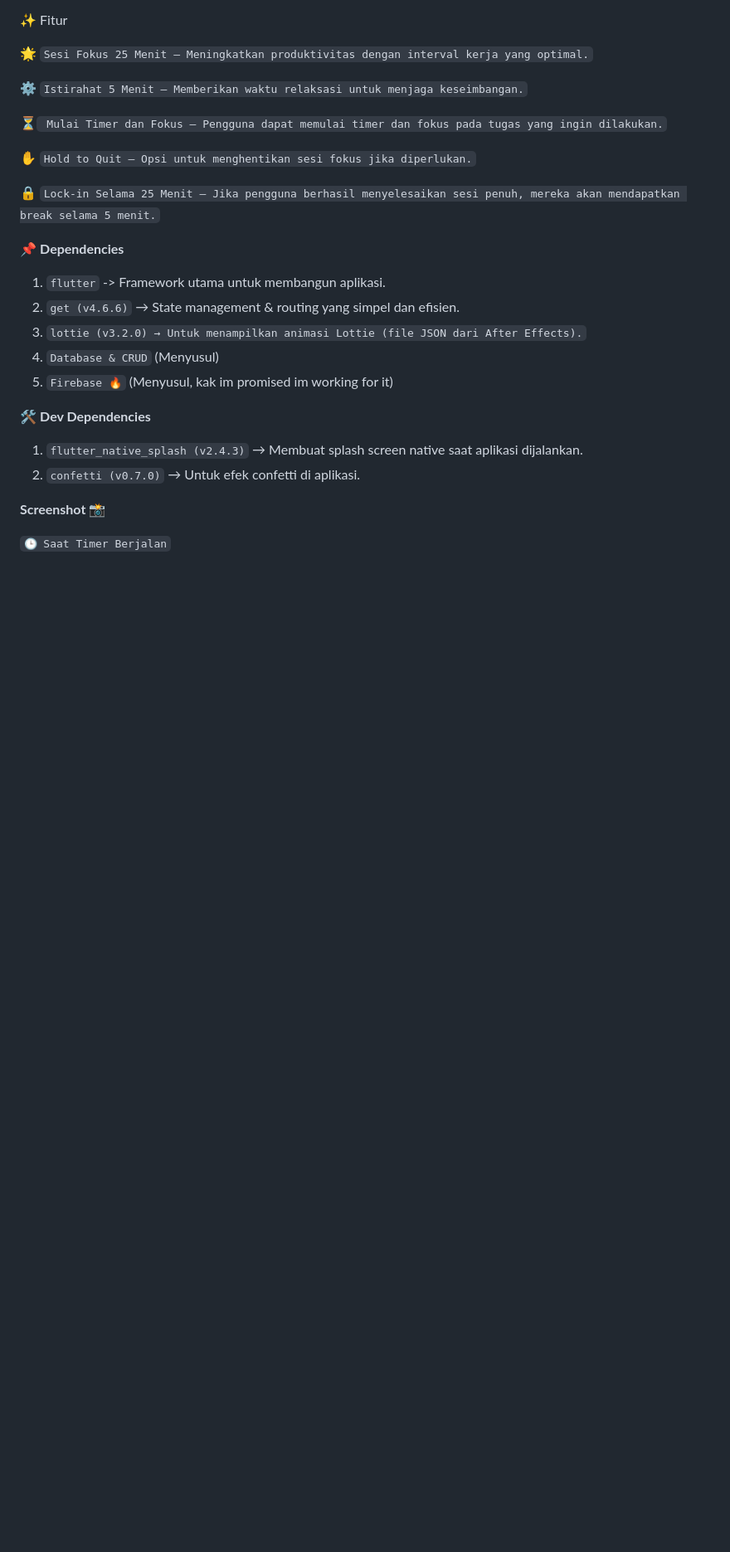
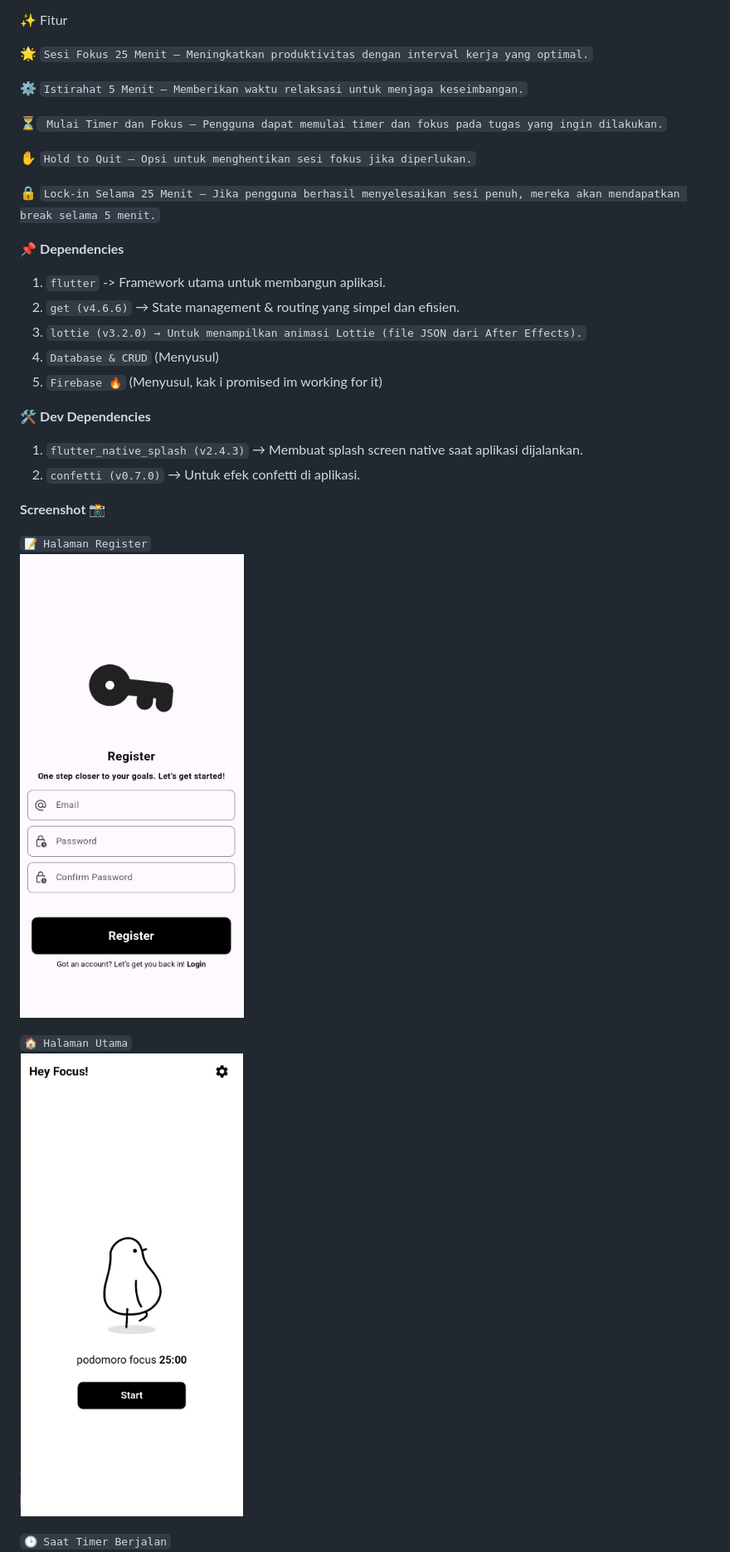
Before and after one commit to Mobile-Innovation-Laboratory/Flutter_Qia_heyFocus, a Markdown page: README.md, the part around the change printed below. Shown: that part at 83% size. Drawn GitHub-style; pictures changed too: assets/images/home.jpeg (added); blank space fills up the shorter version.

Commit message:
nambah ss

```diff
--- a/README.md
+++ b/README.md
@@ -21,7 +21,7 @@ Aplikasi ini menerapkan sesi fokus selama 25 menit diikuti dengan 5 menit istira
 2. `get (v4.6.6)` → State management & routing yang simpel dan efisien.
 3. `lottie (v3.2.0) → Untuk menampilkan animasi Lottie (file JSON dari After Effects).`
 4. `Database & CRUD` (Menyusul)
-5. `Firebase 🔥` (Menyusul, kak im promised im working for it)
+5. `Firebase 🔥` (Menyusul, kak i promised im working for it)
 
 🛠️ **Dev Dependencies**
 
@@ -30,6 +30,12 @@ Aplikasi ini menerapkan sesi fokus selama 25 menit diikuti dengan 5 menit istira
 
 **Screenshot 📸**
 
+`📝 Halaman Register`
+![Register Page](assets/images/regist.jpeg)
+
+`🏠 Halaman Utama`
+![Home Page](assets/images/home.jpeg)
+
 `🕒 Saat Timer Berjalan`
 ![Timer Berjalan](assets/images/timer_run.jpeg)
 
```
Also changed, not shown: other parts of README.md (+1 -4 lines).
